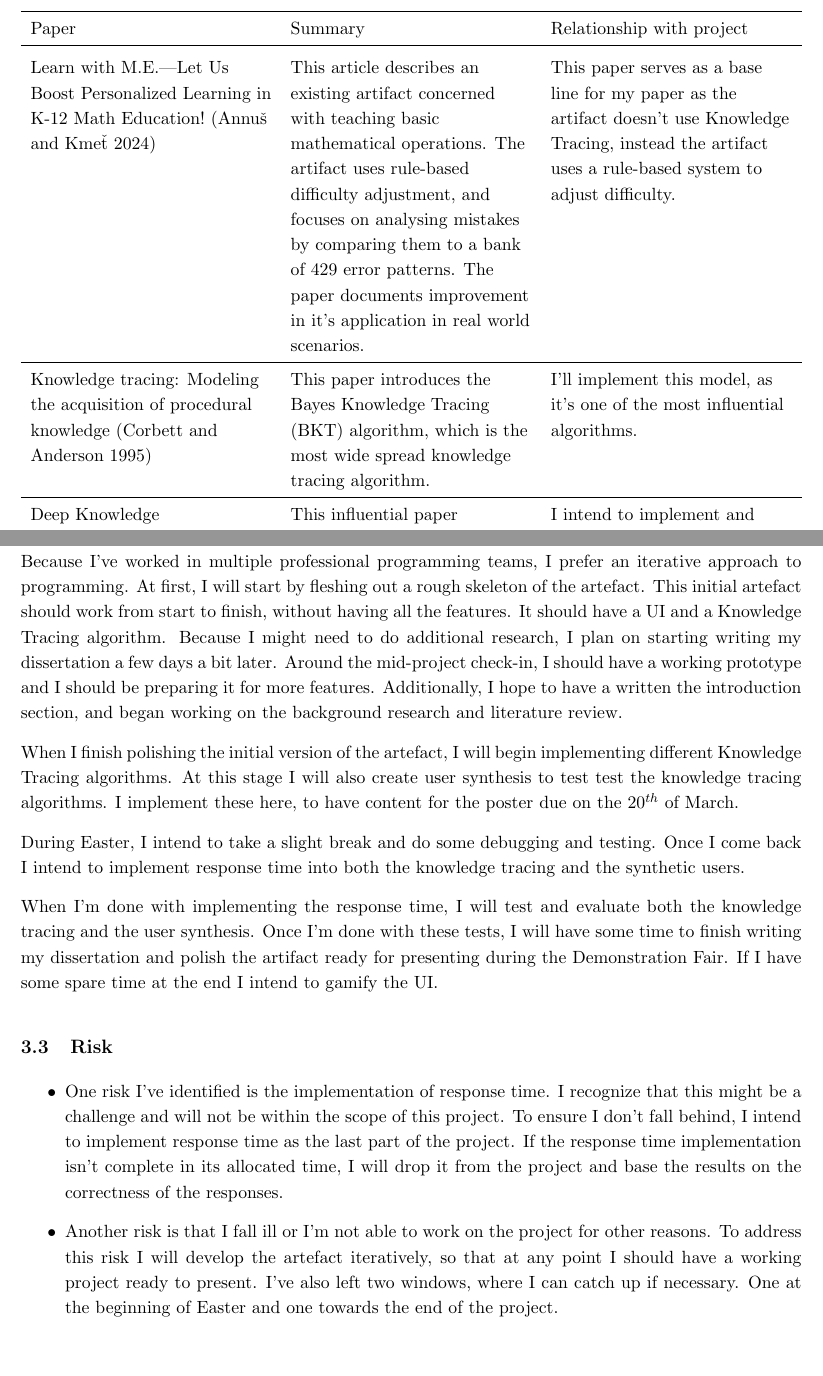
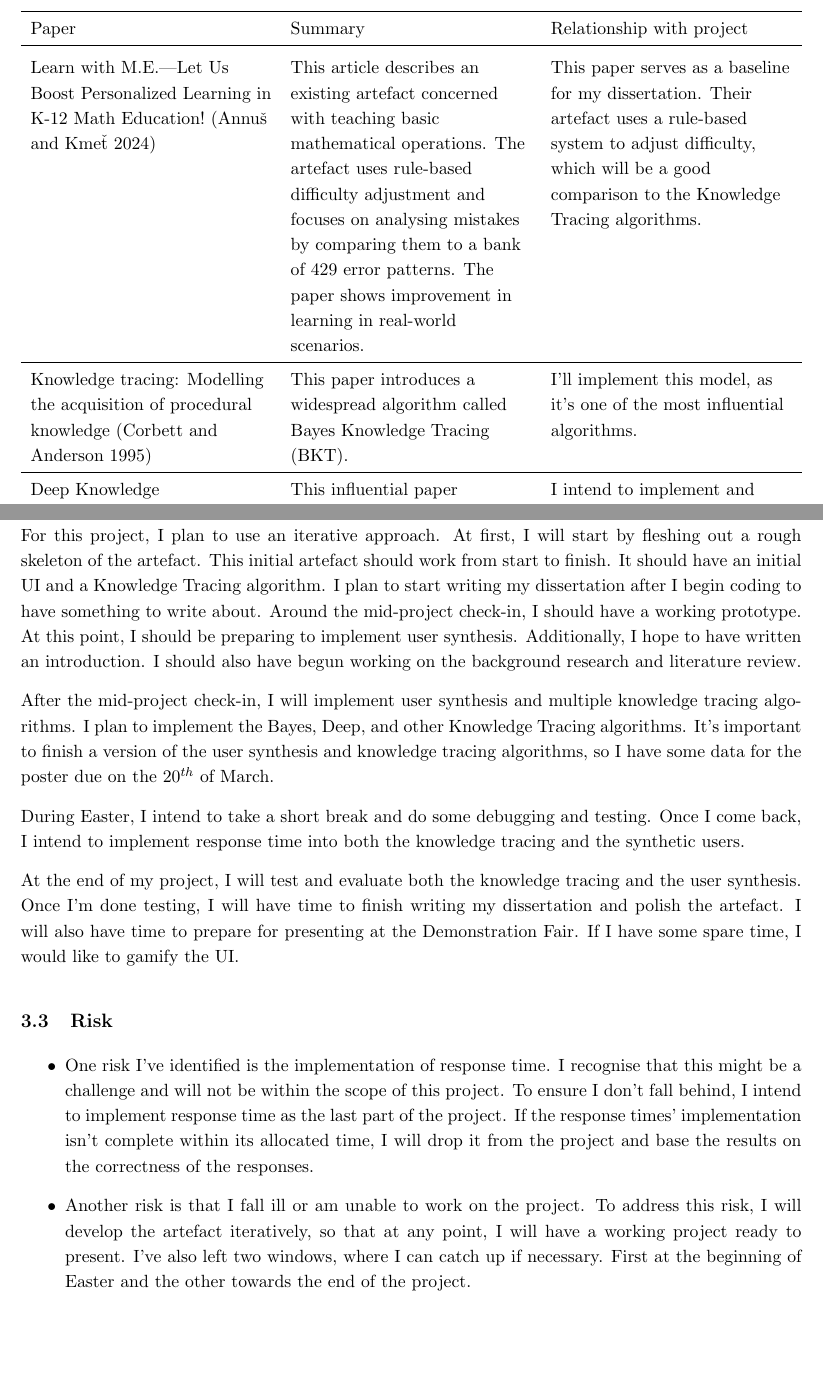
Before and after one commit to jakubwj2/dissertation, a LaTeX document (proposal/proposal.tex): two parts of pages 3 and 4 of 5, joined at a grey line, cut so that both start at the same text. Compiled offline with pdfLaTeX.

Commit message:
finalised proposal

```diff
--- a/proposal/proposal.tex
+++ b/proposal/proposal.tex
@@ -68,22 +66,22 @@ The overall aim of my project is to create an artifact of an education applicati
     Paper & Summary & Relationship with project \\
     \midrule\endhead{}
     Analysis of Knowledge Tracing performance on synthesised student data~\parencite{pagonis2024studentsynthesis} &
-    This paper compares different methods of expanding student data. The comparison is based on the performances on Bayes and Deep Knowledge Tracing. &
-    This paper will serve as a basis for creating synthetic data to test and train Knowledge Tracing data.\\
+    This paper compares different methods of expanding student data. The comparison is based on the performances of Bayes and Deep Knowledge Tracing. &
+    This paper will serve as a basis for creating synthetic data to test and train the Knowledge Tracing algorithms.\\
 
     \midrule
     A Survey of Knowledge Tracing: Models, Variants, and Applications~\parencite{Shen_2024} &
-    This paper provides an overview of Knowledge Tracing algorithms, and provides open source algorithm library EduKTM and KT-datasets EduData &
+    This paper provides an overview of Knowledge Tracing algorithms, and provides an open source algorithm library called EduKTM, and KT-datasets EduData &
     I intend to use the knowledge tracing algorithm library to test out multiple algorithms in my project. \\
 
     \midrule
     Learn with M.E.—Let Us Boost Personalized Learning in K-12 Math Education!~\parencite{educsci14070773}&
-    This article describes an existing artifact concerned with teaching basic mathematical operations. The artifact uses rule-based difficulty adjustment, and focuses on analysing mistakes by comparing them to a bank of 429 error patterns. The paper documents improvement in it's application in real world scenarios. &
-    This paper serves as a base line for my paper as the artifact doesn't use Knowledge Tracing, instead the artifact uses a rule-based system to adjust difficulty. \\
+    This article describes an existing artefact concerned with teaching basic mathematical operations. The artefact uses rule-based difficulty adjustment and focuses on analysing mistakes by comparing them to a bank of 429 error patterns. The paper shows improvement in learning in real-world scenarios. &
+    This paper serves as a baseline for my dissertation.  Their artefact uses a rule-based system to adjust difficulty, which will be a good comparison to the Knowledge Tracing algorithms.\\
 
     \midrule
-    Knowledge tracing: Modeling the acquisition of procedural knowledge~\parencite{CorbettAlbertT.1995KtMt}&
-    This paper introduces the Bayes Knowledge Tracing (BKT) algorithm, which is the most wide spread knowledge tracing algorithm. &
+    Knowledge tracing: Modelling the acquisition of procedural knowledge~\parencite{CorbettAlbertT.1995KtMt}&
+    This paper introduces a widespread algorithm called Bayes Knowledge Tracing (BKT). &
     I'll implement this model, as it's one of the most influential algorithms. \\
 
     \midrule
@@ -140,18 +138,18 @@ The overall aim of my project is to create an artifact of an education applicati
 
 \subsection{Work Plan Explanation}
 
-Because I've worked in multiple professional programming teams, I prefer an iterative approach to programming. At first, I will start by fleshing out a rough skeleton of the artefact. This initial artefact should work from start to finish, without having all the features. It should have a UI and a Knowledge Tracing algorithm. Because I might need to do additional research, I plan on starting writing my dissertation a few days a bit later. Around the mid-project check-in, I should have a working prototype and I should be preparing it for more features. Additionally, I hope to have a written the introduction section, and began working on the background research and literature review.
+For this project, I plan to use an iterative approach. At first, I will start by fleshing out a rough skeleton of the artefact. This initial artefact should work from start to finish. It should have an initial UI and a Knowledge Tracing algorithm. I plan to start writing my dissertation after I begin coding to have something to write about. Around the mid-project check-in, I should have a working prototype. At this point, I should be preparing to implement user synthesis. Additionally, I hope to have written an introduction. I should also have begun working on the background research and literature review.
 
-When I finish polishing the initial version of the artefact, I will begin implementing different Knowledge Tracing algorithms. At this stage I will also create user synthesis to test test the knowledge tracing algorithms. I implement these here, to have content for the poster due on the $20^{th}$ of March.
+After the mid-project check-in, I will implement user synthesis and multiple knowledge tracing algorithms. I plan to implement the Bayes, Deep, and other Knowledge Tracing algorithms. It's important to finish a version of the user synthesis and knowledge tracing algorithms, so I have some data for the poster due on the $20^{th}$ of March.
 
-During Easter, I intend to take a slight break and do some debugging and testing. Once I come back I intend to implement response time into both the knowledge tracing and the synthetic users.
+During Easter, I intend to take a short break and do some debugging and testing. Once I come back, I intend to implement response time into both the knowledge tracing and the synthetic users.
 
-When I'm done with implementing the response time, I will test and evaluate both the knowledge tracing and the user synthesis. Once I'm done with these tests, I will have some time to finish writing my dissertation and polish the artifact ready for presenting during the Demonstration Fair. If I have some spare time at the end I intend to gamify the UI\@.
+At the end of my project, I will test and evaluate both the knowledge tracing and the user synthesis. Once I'm done testing, I will have time to finish writing my dissertation and polish the artefact. I will also have time to prepare for presenting at the Demonstration Fair. If I have some spare time, I would like to gamify the UI\@.
 
 \subsection{Risk}
 \begin{itemize}
-    \item One risk I've identified is the implementation of response time. I recognize that this might be a challenge and will not be within the scope of this project. To ensure I don't fall behind, I intend to implement response time as the last part of the project. If the response time implementation isn't complete in its allocated time, I will drop it from the project and base the results on the correctness of the responses.
-    \item Another risk is that I fall ill or I'm not able to work on the project for other reasons. To address this risk I will develop the artefact iteratively, so that at any point I should have a working project ready to present. I've also left two windows, where I can catch up if necessary. One at the beginning of Easter and one towards the end of the project.
+    \item One risk I've identified is the implementation of response time. I recognise that this might be a challenge and will not be within the scope of this project. To ensure I don't fall behind, I intend to implement response time as the last part of the project. If the response times' implementation isn't complete within its allocated time, I will drop it from the project and base the results on the correctness of the responses.
+    \item Another risk is that I fall ill or am unable to work on the project. To address this risk, I will develop the artefact iteratively, so that at any point, I will have a working project ready to present. I've also left two windows, where I can catch up if necessary. First at the beginning of Easter and the other towards the end of the project.
 \end{itemize}
 
 \newpage
```
Also changed, not shown: proposal/proposal.tex (22 more changed lines).
